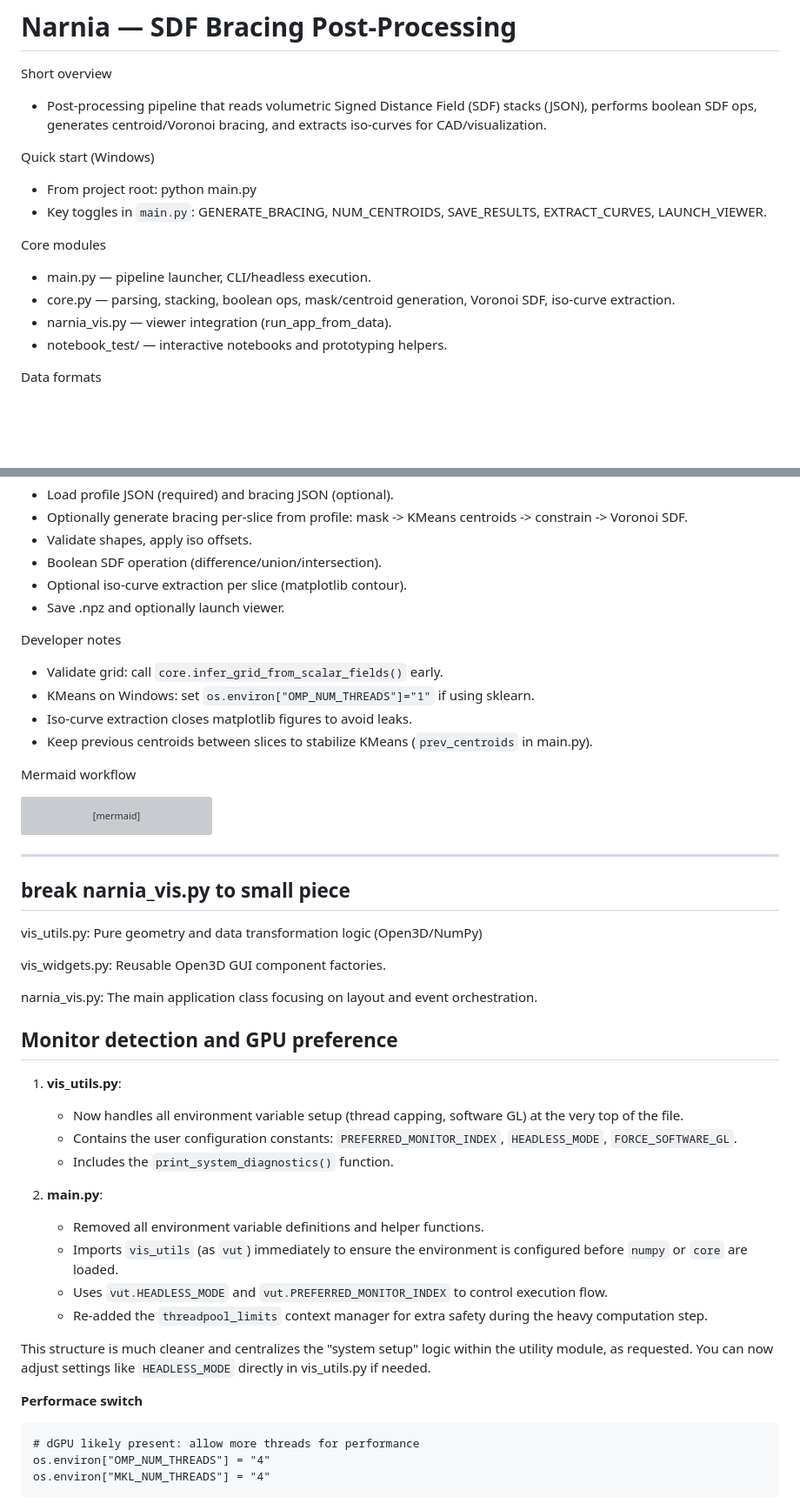
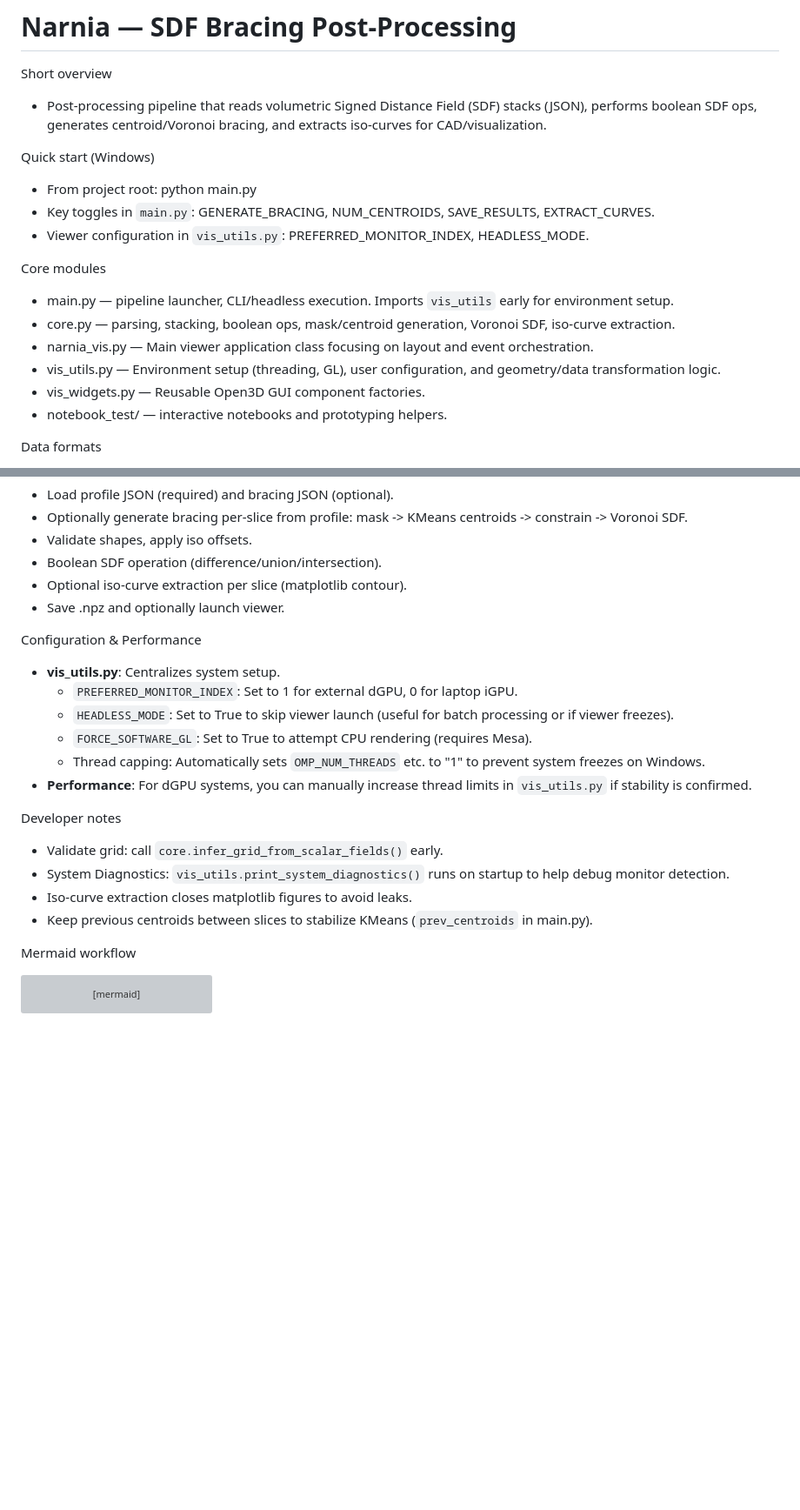
Before and after one commit to Daxler-design/Narnia_Draft, a Markdown page: README.md, 2 parts joined by grey strips. Shown at 87% size. Rendered like a GitHub page; blank space fills up the shorter version; grey boxes are pictures that could not be loaded.

````diff
--- a/README.md
+++ b/README.md
@@ -6,12 +6,15 @@ Short overview
 Quick start (Windows)
 - From project root:
     python main.py
-- Key toggles in `main.py`: GENERATE_BRACING, NUM_CENTROIDS, SAVE_RESULTS, EXTRACT_CURVES, LAUNCH_VIEWER.
+- Key toggles in `main.py`: GENERATE_BRACING, NUM_CENTROIDS, SAVE_RESULTS, EXTRACT_CURVES.
+- Viewer configuration in `vis_utils.py`: PREFERRED_MONITOR_INDEX, HEADLESS_MODE.
 
 Core modules
-- main.py — pipeline launcher, CLI/headless execution.
+- main.py — pipeline launcher, CLI/headless execution. Imports `vis_utils` early for environment setup.
 - core.py — parsing, stacking, boolean ops, mask/centroid generation, Voronoi SDF, iso-curve extraction.
-- narnia_vis.py — viewer integration (run_app_from_data).
+- narnia_vis.py — Main viewer application class focusing on layout and event orchestration.
+- vis_utils.py — Environment setup (threading, GL), user configuration, and geometry/data transformation logic.
+- vis_widgets.py — Reusable Open3D GUI component factories.
 - notebook_test/ — interactive notebooks and prototyping helpers.
 
 Data formats
@@ -27,9 +30,17 @@ Workflow (conceptual)
 - Optional iso-curve extraction per slice (matplotlib contour).
 - Save .npz and optionally launch viewer.
 
+Configuration & Performance
+- **vis_utils.py**: Centralizes system setup.
+    - `PREFERRED_MONITOR_INDEX`: Set to 1 for external dGPU, 0 for laptop iGPU.
+    - `HEADLESS_MODE`: Set to True to skip viewer launch (useful for batch processing or if viewer freezes).
+    - `FORCE_SOFTWARE_GL`: Set to True to attempt CPU rendering (requires Mesa).
+    - Thread capping: Automatically sets `OMP_NUM_THREADS` etc. to "1" to prevent system freezes on Windows.
+- **Performance**: For dGPU systems, you can manually increase thread limits in `vis_utils.py` if stability is confirmed.
+
 Developer notes
 - Validate grid: call `core.infer_grid_from_scalar_fields()` early.
-- KMeans on Windows: set `os.environ["OMP_NUM_THREADS"]="1"` if using sklearn.
+- System Diagnostics: `vis_utils.print_system_diagnostics()` runs on startup to help debug monitor detection.
 - Iso-curve extraction closes matplotlib figures to avoid leaks.
 - Keep previous centroids between slices to stabilize KMeans (`prev_centroids` in main.py).
 
@@ -64,37 +75,3 @@ flowchart TB
     N --> G["User tweaks"]
   end
 ```
-
-
----
-## break narnia_vis.py to small piece
-
-vis_utils.py: Pure geometry and data transformation logic (Open3D/NumPy)
-
-vis_widgets.py: Reusable Open3D GUI component factories.
-
-narnia_vis.py: The main application class focusing on layout and event orchestration.
-
-## Monitor detection and GPU preference
-
-
-1.  **vis_utils.py**:
-    *   Now handles all environment variable setup (thread capping, software GL) at the very top of the file.
-    *   Contains the user configuration constants: `PREFERRED_MONITOR_INDEX`, `HEADLESS_MODE`, `FORCE_SOFTWARE_GL`.
-    *   Includes the `print_system_diagnostics()` function.
-
-2.  **main.py**:
-    *   Removed all environment variable definitions and helper functions.
-    *   Imports `vis_utils` (as `vut`) immediately to ensure the environment is configured before `numpy` or `core` are loaded.
-    *   Uses `vut.HEADLESS_MODE` and `vut.PREFERRED_MONITOR_INDEX` to control execution flow.
-    *   Re-added the `threadpool_limits` context manager for extra safety during the heavy computation step.
-
-This structure is much cleaner and centralizes the "system setup" logic within the utility module, as requested. You can now adjust settings like `HEADLESS_MODE` directly in vis_utils.py if needed.
-
-
-**Performace switch**
-```
-# dGPU likely present: allow more threads for performance
-os.environ["OMP_NUM_THREADS"] = "4"
-os.environ["MKL_NUM_THREADS"] = "4"
-```
````
